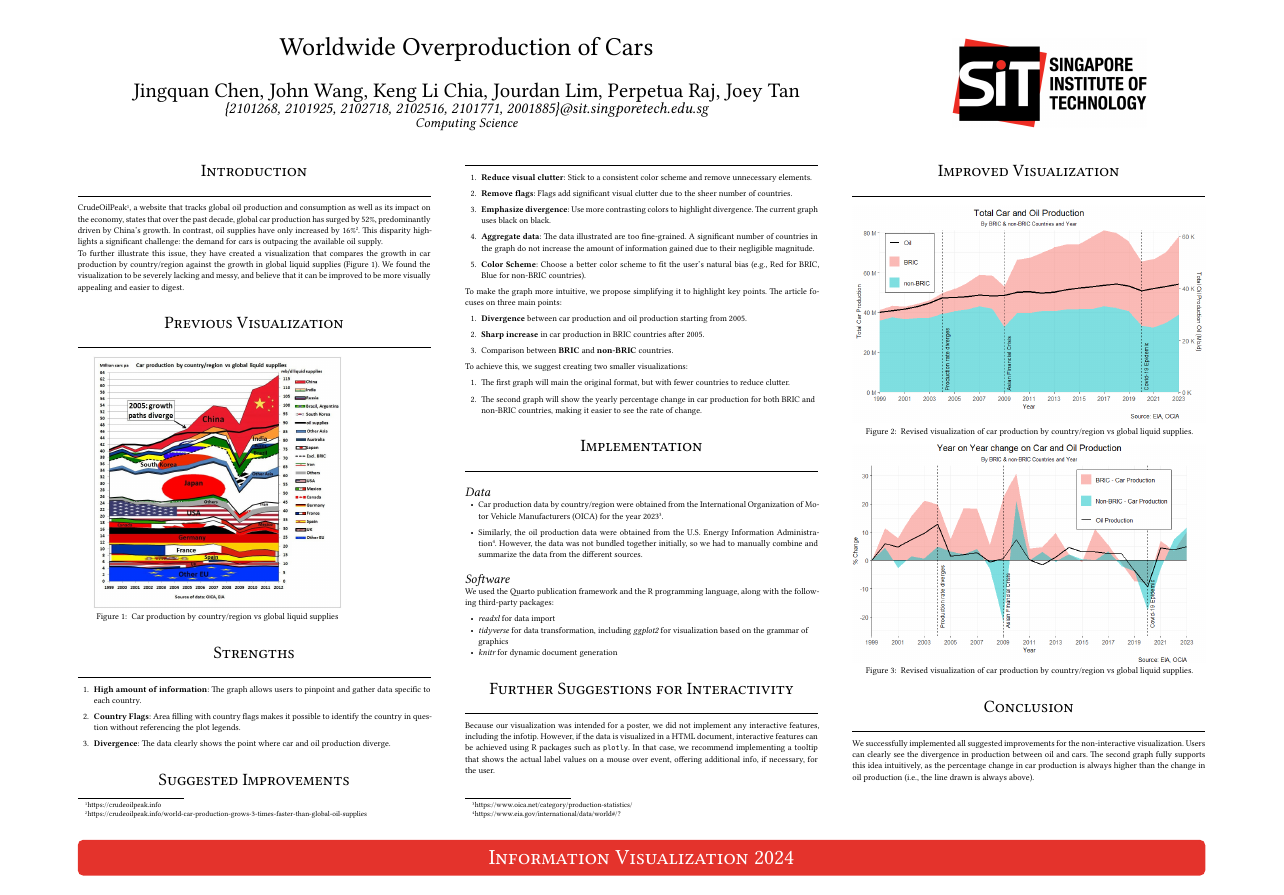
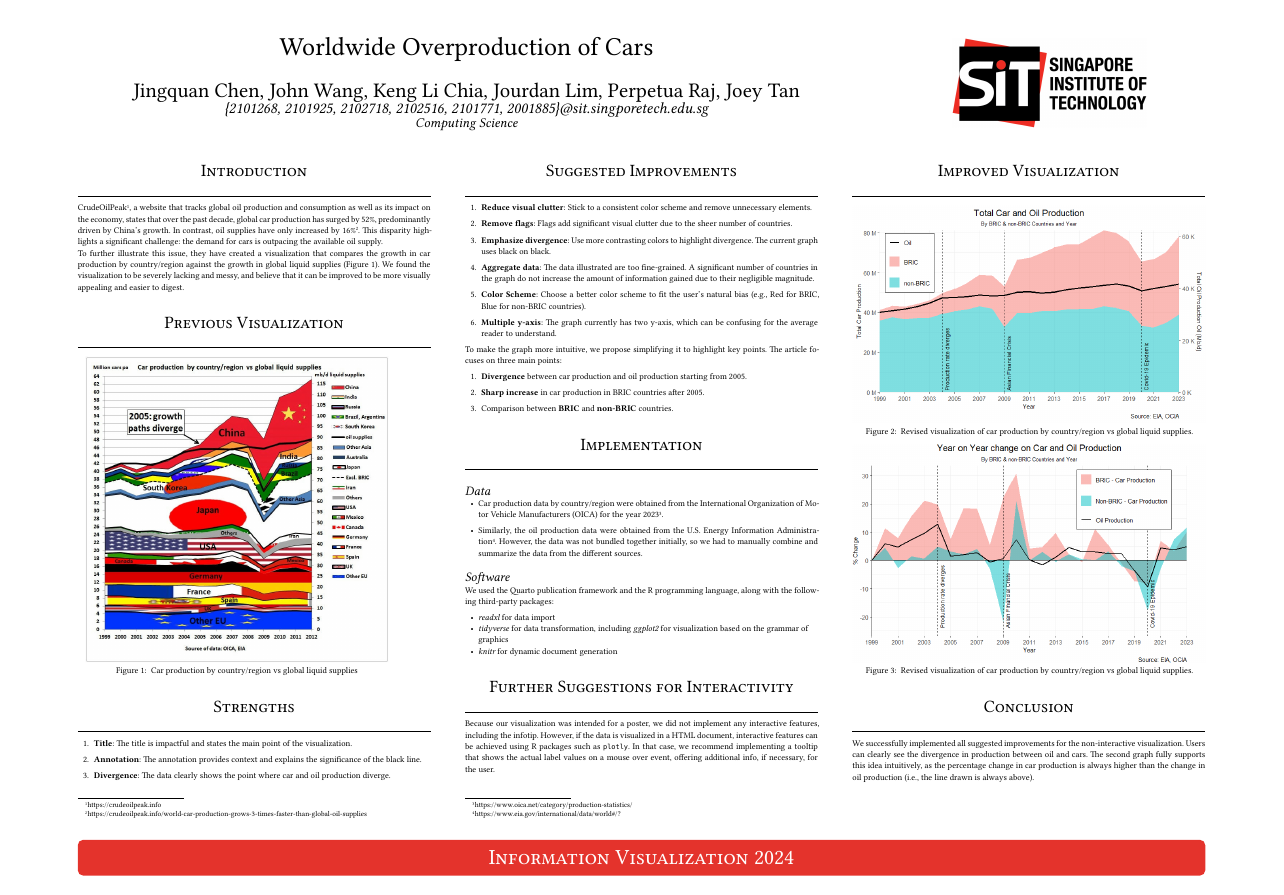
Before and after one commit to Clyine/CSC3007-VisualisationProject, a Quarto document (PosterDoc.qmd): the whole page. The pictures show the output file PosterDoc.pdf that the author committed with the source.

Commit message:
Modify poster to match feedback

````diff
--- a/PosterDoc.qmd
+++ b/PosterDoc.qmd
@@ -26,29 +26,29 @@ library(knitr)
 
 CrudeOilPeak[^1], a website that tracks global oil production and consumption as well as its impact on the economy, states that over the past decade, global car production has surged by 52%, predominantly driven by China's growth. In contrast, oil supplies have only increased by 16%[^2]. This disparity highlights a significant challenge: the demand for cars is outpacing the available oil supply.
 
+To further illustrate this issue, they have created a visualization that compares the growth in car production by country/region against the growth in global liquid supplies (@fig-on-poster). We found the visualization to be severely lacking and messy, and believe that it can be improved to be more visually appealing and easier to digest.
+
 [^1]: <https://crudeoilpeak.info>
 
 [^2]: <https://crudeoilpeak.info/world-car-production-grows-3-times-faster-than-global-oil-supplies>
-
-To further illustrate this issue, they have created a visualization that compares the growth in car production by country/region against the growth in global liquid supplies (@fig-on-poster). We found the visualization to be severely lacking and messy, and believe that it can be improved to be more visually appealing and easier to digest.
 
 # Previous Visualization
 
 ```{r}
 #| label: fig-on-poster
 #| fig-cap: "Car production by country/region vs global liquid supplies"
-#| out-width: 89%
+#| out-width: 95%
 
 knitr::include_graphics("previous_visualisation.jpg")
 ```
 
 # Strengths
 
-1.  **High amount of information**: The graph allows users to pinpoint and gather data specific to each country.
+1.    **Title**: The title is impactful and states the main point of the visualization.
 
-2.  **Country Flags**: Area filling with country flags makes it possible to identify the country in question without referencing the plot legends.
+2.    **Annotation**: The annotation provides context and explains the significance of the black line.
 
-3.  **Divergence**: The data clearly shows the point where car and oil production diverge.
+3.    **Divergence**: The data clearly shows the point where car and oil production diverge.
 
 # Suggested Improvements
 
@@ -62,6 +62,8 @@ knitr::include_graphics("previous_visualisation.jpg")
 
 5.    **Color Scheme**: Choose a better color scheme to fit the user's natural bias (e.g., Red for BRIC, Blue for non-BRIC countries).
 
+6.    **Multiple y-axis**: The graph currently has two y-axis, which can be confusing for the average reader to understand.
+
 To make the graph more intuitive, we propose simplifying it to highlight key points. The article focuses on three main points:
 
 1.    **Divergence** between car production and oil production starting from 2005.
@@ -69,12 +71,6 @@ To make the graph more intuitive, we propose simplifying it to highlight key poi
 2.    **Sharp increase** in car production in BRIC countries after 2005.
 
 3.    Comparison between **BRIC** and **non-BRIC** countries.
-
-To achieve this, we suggest creating two smaller visualizations:
-
-1.    The first graph will main the original format, but with fewer countries to reduce clutter.
-
-2.    The second graph will show the yearly percentage change in car production for both BRIC and non-BRIC countries, making it easier to see the rate of change.
 
 # Implementation
 
````
Also changed, not shown: PosterDoc.pdf.
